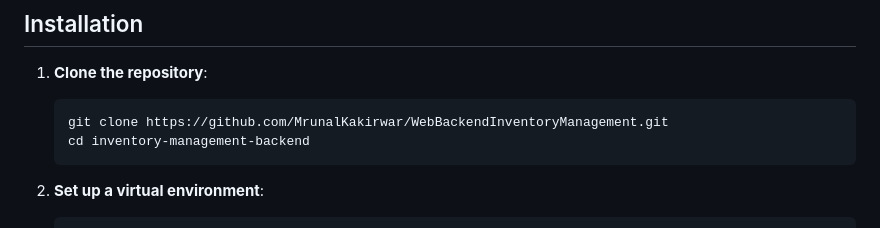
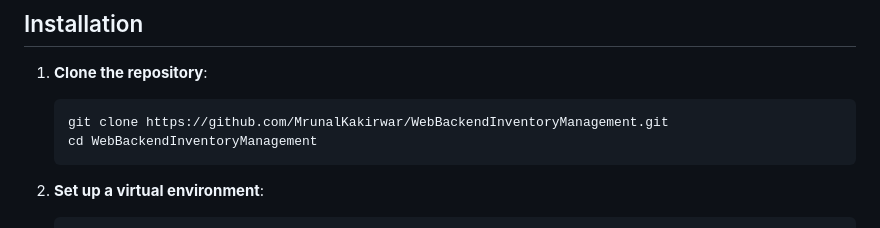
Before and after one commit to MrunalKakirwar/WebBackendInventoryManagement, a Markdown page: README.md, the part around the change. Drawn GitHub-style.

````diff
--- a/README.md
+++ b/README.md
@@ -32,7 +32,7 @@ This project is a backend implementation of an Inventory Management System using
 1. **Clone the repository**:
    ```bash
    git clone https://github.com/MrunalKakirwar/WebBackendInventoryManagement.git
-   cd inventory-management-backend
+   cd WebBackendInventoryManagement
    ```
 
 
````
